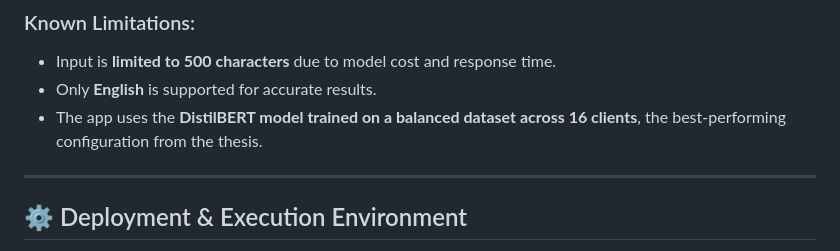
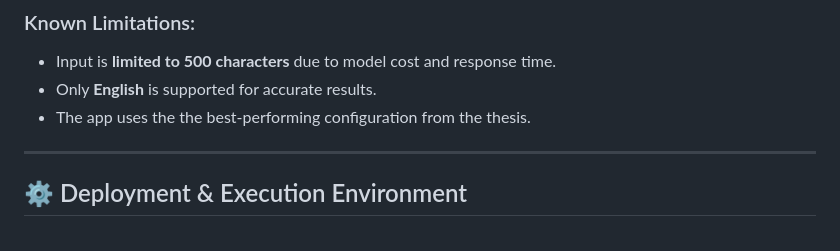
Before and after one commit to LuckaHel/FederatedLeraningThesis, a Markdown page: README.md, the part around the change. Drawn GitHub-style.

```diff
--- a/README.md
+++ b/README.md
@@ -22,7 +22,7 @@ A publicly accessible web version of the system is available here:
 ### Known Limitations:
 - Input is **limited to 500 characters** due to model cost and response time.
 - Only **English** is supported for accurate results.
-- The app uses the **DistilBERT model trained on a balanced dataset across 16 clients**, the best-performing configuration from the thesis.
+- The app uses the the best-performing configuration from the thesis.
 
 ---
 
```
